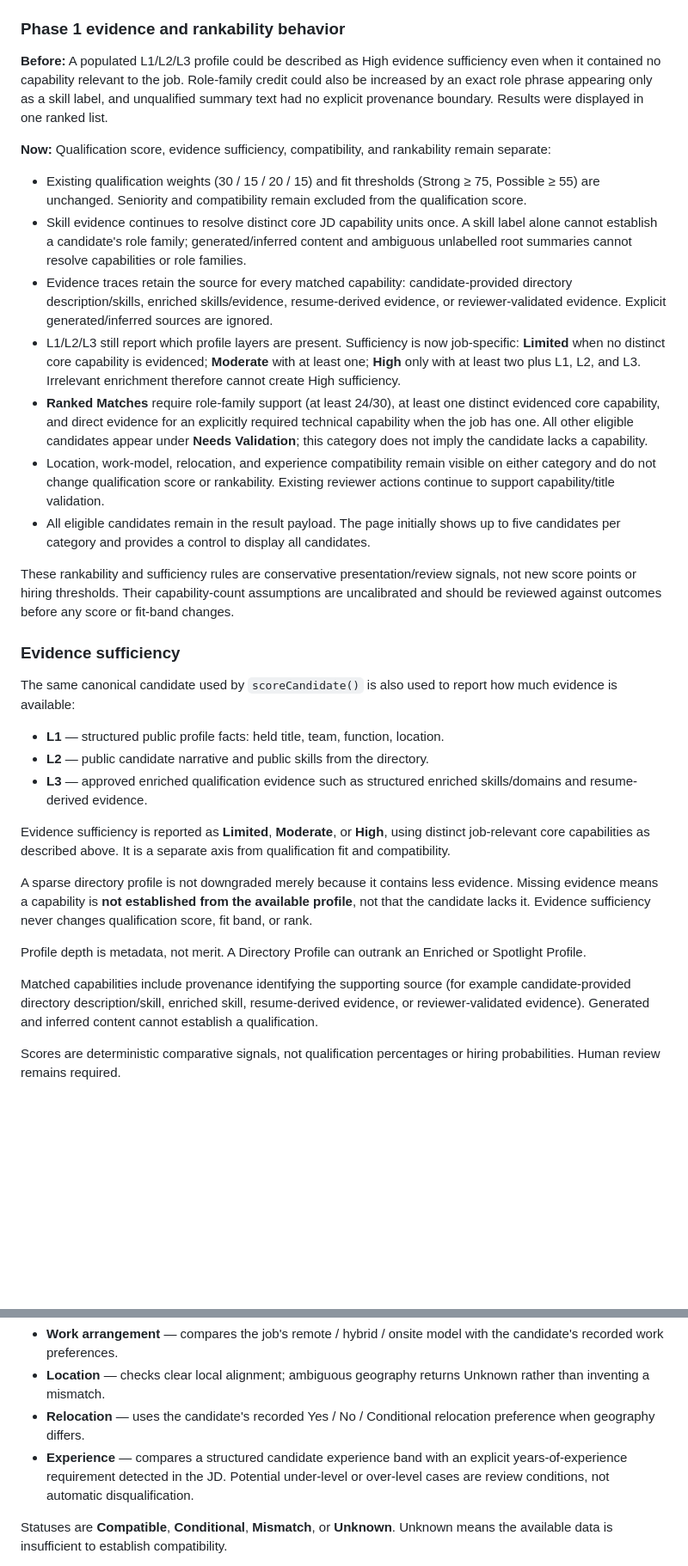
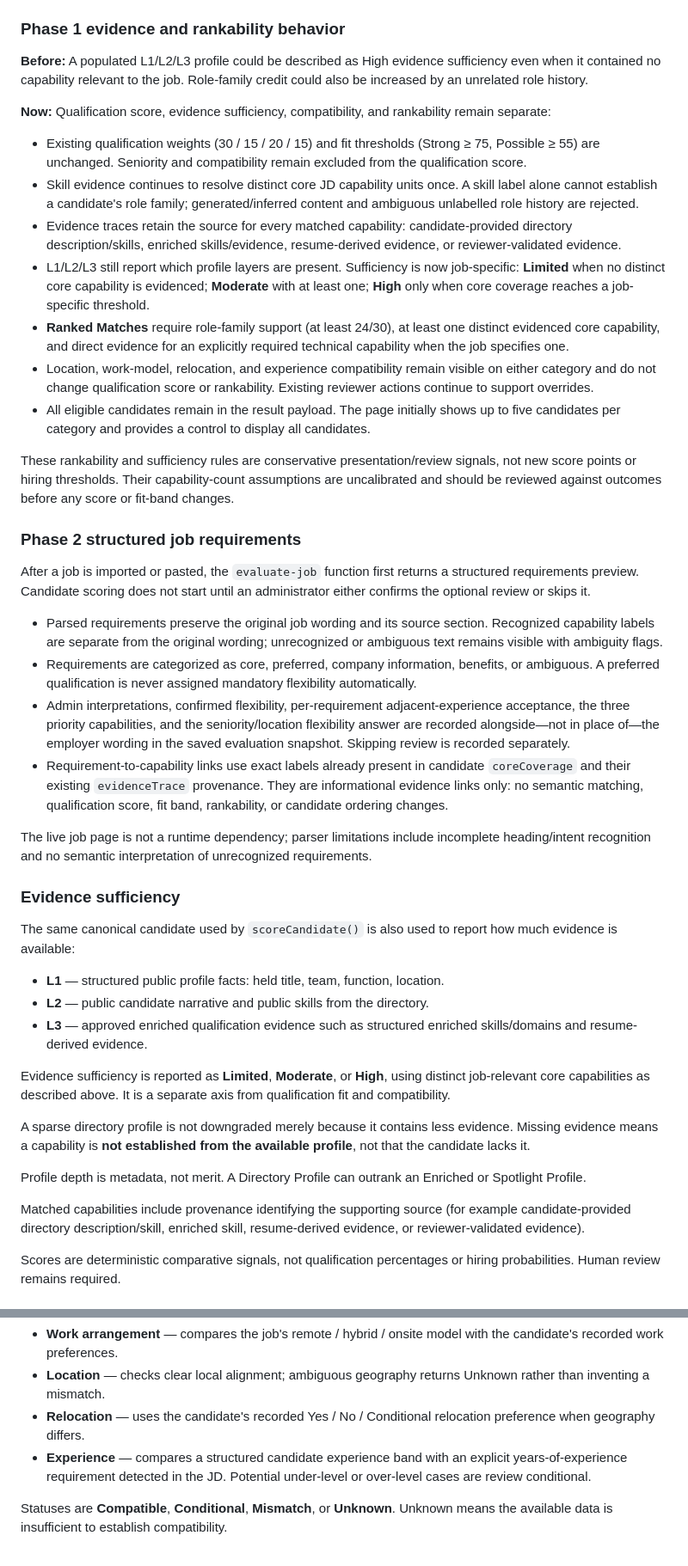
Before and after one commit to irvinthev/Ex-GH-Layoff-Repo, a Markdown page: PLACEMENT.md, 2 parts joined by grey strips. Shown at 86% size. GitHub-like rendering; blank space fills up the shorter version.

```diff
--- a/PLACEMENT.md
+++ b/PLACEMENT.md
@@ -43,19 +43,30 @@ Current controls:
 
 ### Phase 1 evidence and rankability behavior
 
-**Before:** A populated L1/L2/L3 profile could be described as High evidence sufficiency even when it contained no capability relevant to the job. Role-family credit could also be increased by an exact role phrase appearing only as a skill label, and unqualified summary text had no explicit provenance boundary. Results were displayed in one ranked list.
+**Before:** A populated L1/L2/L3 profile could be described as High evidence sufficiency even when it contained no capability relevant to the job. Role-family credit could also be increased by an unrelated role history.
 
 **Now:** Qualification score, evidence sufficiency, compatibility, and rankability remain separate:
 
 - Existing qualification weights (30 / 15 / 20 / 15) and fit thresholds (Strong ≥ 75, Possible ≥ 55) are unchanged. Seniority and compatibility remain excluded from the qualification score.
-- Skill evidence continues to resolve distinct core JD capability units once. A skill label alone cannot establish a candidate's role family; generated/inferred content and ambiguous unlabelled root summaries cannot resolve capabilities or role families.
-- Evidence traces retain the source for every matched capability: candidate-provided directory description/skills, enriched skills/evidence, resume-derived evidence, or reviewer-validated evidence. Explicit generated/inferred sources are ignored.
-- L1/L2/L3 still report which profile layers are present. Sufficiency is now job-specific: **Limited** when no distinct core capability is evidenced; **Moderate** with at least one; **High** only with at least two plus L1, L2, and L3. Irrelevant enrichment therefore cannot create High sufficiency.
-- **Ranked Matches** require role-family support (at least 24/30), at least one distinct evidenced core capability, and direct evidence for an explicitly required technical capability when the job has one. All other eligible candidates appear under **Needs Validation**; this category does not imply the candidate lacks a capability.
-- Location, work-model, relocation, and experience compatibility remain visible on either category and do not change qualification score or rankability. Existing reviewer actions continue to support capability/title validation.
+- Skill evidence continues to resolve distinct core JD capability units once. A skill label alone cannot establish a candidate's role family; generated/inferred content and ambiguous unlabelled role history are rejected.
+- Evidence traces retain the source for every matched capability: candidate-provided directory description/skills, enriched skills/evidence, resume-derived evidence, or reviewer-validated evidence.
+- L1/L2/L3 still report which profile layers are present. Sufficiency is now job-specific: **Limited** when no distinct core capability is evidenced; **Moderate** with at least one; **High** only when core coverage reaches a job-specific threshold.
+- **Ranked Matches** require role-family support (at least 24/30), at least one distinct evidenced core capability, and direct evidence for an explicitly required technical capability when the job specifies one.
+- Location, work-model, relocation, and experience compatibility remain visible on either category and do not change qualification score or rankability. Existing reviewer actions continue to support overrides.
 - All eligible candidates remain in the result payload. The page initially shows up to five candidates per category and provides a control to display all candidates.
 
 These rankability and sufficiency rules are conservative presentation/review signals, not new score points or hiring thresholds. Their capability-count assumptions are uncalibrated and should be reviewed against outcomes before any score or fit-band changes.
+
+### Phase 2 structured job requirements
+
+After a job is imported or pasted, the `evaluate-job` function first returns a structured requirements preview. Candidate scoring does not start until an administrator either confirms the optional review or skips it.
+
+- Parsed requirements preserve the original job wording and its source section. Recognized capability labels are separate from the original wording; unrecognized or ambiguous text remains visible with ambiguity flags.
+- Requirements are categorized as core, preferred, company information, benefits, or ambiguous. A preferred qualification is never assigned mandatory flexibility automatically.
+- Admin interpretations, confirmed flexibility, per-requirement adjacent-experience acceptance, the three priority capabilities, and the seniority/location flexibility answer are recorded alongside—not in place of—the employer wording in the saved evaluation snapshot. Skipping review is recorded separately.
+- Requirement-to-capability links use exact labels already present in candidate `coreCoverage` and their existing `evidenceTrace` provenance. They are informational evidence links only: no semantic matching, qualification score, fit band, rankability, or candidate ordering changes.
+
+The live job page is not a runtime dependency; parser limitations include incomplete heading/intent recognition and no semantic interpretation of unrecognized requirements.
 
 ### Evidence sufficiency
 
@@ -67,11 +78,11 @@ The same canonical candidate used by `scoreCandidate()` is also used to report h
 
 Evidence sufficiency is reported as **Limited**, **Moderate**, or **High**, using distinct job-relevant core capabilities as described above. It is a separate axis from qualification fit and compatibility.
 
-A sparse directory profile is not downgraded merely because it contains less evidence. Missing evidence means a capability is **not established from the available profile**, not that the candidate lacks it. Evidence sufficiency never changes qualification score, fit band, or rank.
+A sparse directory profile is not downgraded merely because it contains less evidence. Missing evidence means a capability is **not established from the available profile**, not that the candidate lacks it.
 
 Profile depth is metadata, not merit. A Directory Profile can outrank an Enriched or Spotlight Profile.
 
-Matched capabilities include provenance identifying the supporting source (for example candidate-provided directory description/skill, enriched skill, resume-derived evidence, or reviewer-validated evidence). Generated and inferred content cannot establish a qualification.
+Matched capabilities include provenance identifying the supporting source (for example candidate-provided directory description/skill, enriched skill, resume-derived evidence, or reviewer-validated evidence).
 
 Scores are deterministic comparative signals, not qualification percentages or hiring probabilities. Human review remains required.
 
@@ -84,7 +95,7 @@ Current compatibility signals are:
 - **Work arrangement** — compares the job's remote / hybrid / onsite model with the candidate's recorded work preferences.
 - **Location** — checks clear local alignment; ambiguous geography returns Unknown rather than inventing a mismatch.
 - **Relocation** — uses the candidate's recorded Yes / No / Conditional relocation preference when geography differs.
-- **Experience** — compares a structured candidate experience band with an explicit years-of-experience requirement detected in the JD. Potential under-level or over-level cases are review conditions, not automatic disqualification.
+- **Experience** — compares a structured candidate experience band with an explicit years-of-experience requirement detected in the JD. Potential under-level or over-level cases are review conditional.
 
 Statuses are **Compatible**, **Conditional**, **Mismatch**, or **Unknown**. Unknown means the available data is insufficient to establish compatibility.
 
```
Also changed, not shown: other parts of PLACEMENT.md (+4 -4 lines).
